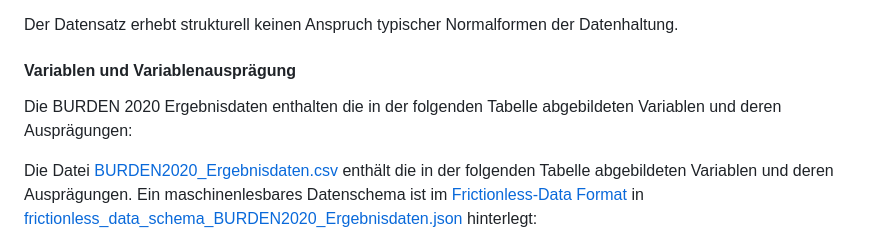
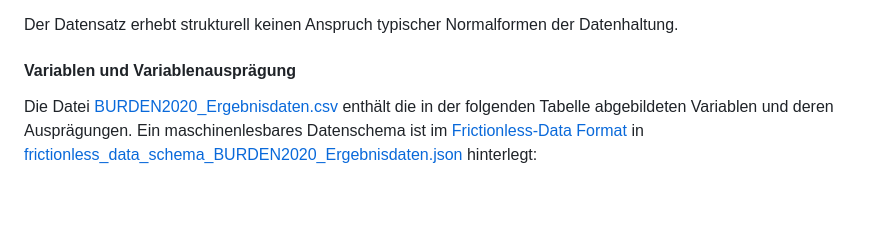
Before and after one commit to robert-koch-institut/BURDEN_2020_-_Krankheitslast_in_Deutschland_und_seinen_Regionen, a Markdown page: Readme.md, the part around the change printed below. Rendered like a GitHub page; blank space fills up the shorter version.

Commit message:
Readme.md: Data specification wording changed.

```diff
--- a/Readme.md
+++ b/Readme.md
@@ -174,8 +174,6 @@ Der Datensatz erhebt strukturell keinen Anspruch typischer Normalformen der Date
 
 #### Variablen und Variablenausprägung
 
-Die BURDEN 2020 Ergebnisdaten enthalten die in der folgenden Tabelle abgebildeten Variablen und deren Ausprägungen:
-
 <!-- DATA_SCHEMA_SPECIFICATION_START: {"id": "BURDEN2020_Ergebnisdaten", "lang": "de"} -->
 
 Die Datei [BURDEN2020_Ergebnisdaten.csv](https://github.com/robert-koch-institut/BURDEN_2020_-_Krankheitslast_in_Deutschland_und_seinen_Regionen/blob/main/BURDEN2020_Ergebnisdaten.csv) enthält die in der folgenden Tabelle abgebildeten Variablen und deren Ausprägungen. Ein maschinenlesbares Datenschema ist im [Frictionless-Data Format](https://specs.frictionlessdata.io/) in [frictionless_data_schema_BURDEN2020_Ergebnisdaten.json](https://github.com/robert-koch-institut/BURDEN_2020_-_Krankheitslast_in_Deutschland_und_seinen_Regionen/blob/main/Metadaten/schemas/frictionless_data_schema_BURDEN2020_Ergebnisdaten.json) hinterlegt:
```
Also changed, not shown: other parts of Readme.md (+0 -6 lines).
